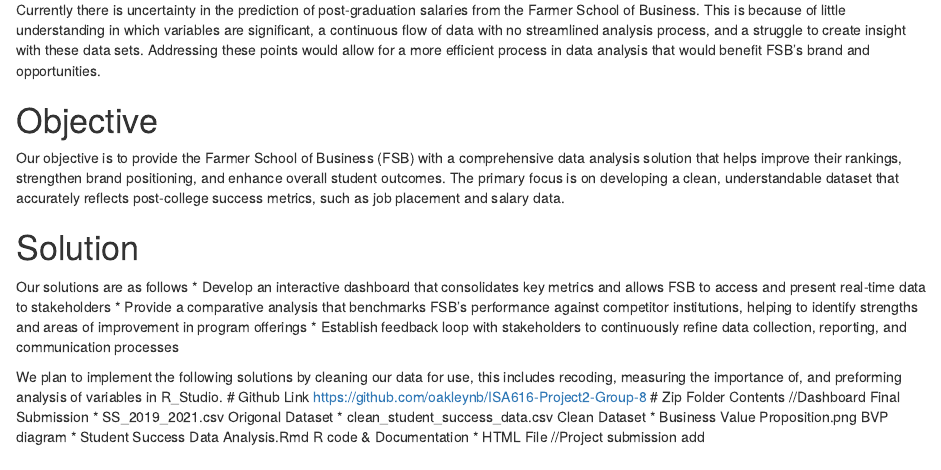
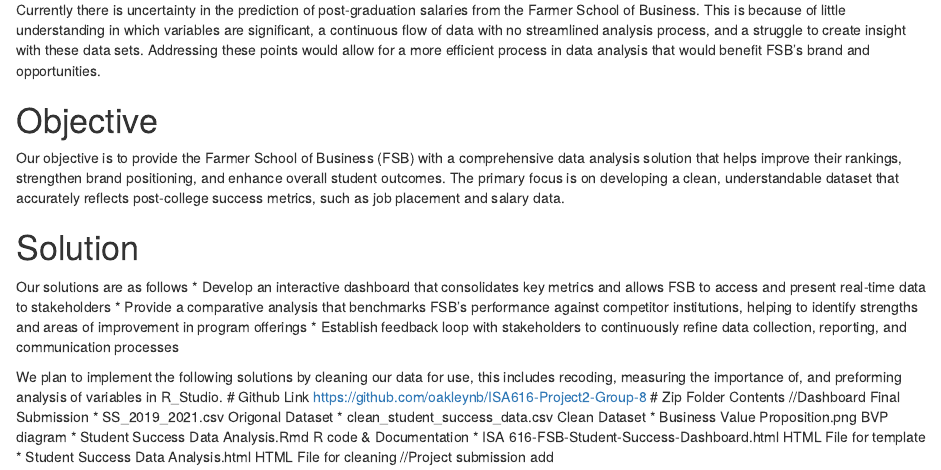
Before and after one commit to oakleynb/ISA616-Project2-Group-8, an R Markdown document (README.rmd): the page in a window 1100 px wide, from 130 px down. Rendered offline with R 4.5, knitr and Pandoc, with nearby package versions.

Commit message:
Update README.rmd

```diff
--- a/README.rmd
+++ b/README.rmd
@@ -20,9 +20,10 @@
 https://github.com/oakleynb/ISA616-Project2-Group-8
 # Zip Folder Contents
 //Dashboard Final Submission
-* SS_2019_2021.csv                  Origonal Dataset
-* clean_student_success_data.csv    Clean Dataset
-* Business Value Proposition.png    BVP diagram
-* Student Success Data Analysis.Rmd R code & Documentation
-* HTML File
+* SS_2019_2021.csv                            Origonal Dataset
+* clean_student_success_data.csv              Clean Dataset
+* Business Value Proposition.png              BVP diagram
+* Student Success Data Analysis.Rmd           R code & Documentation
+* ISA 616-FSB-Student-Success-Dashboard.html  HTML File for template
+* Student Success Data Analysis.html          HTML File for cleaning
 //Project submission add
```
